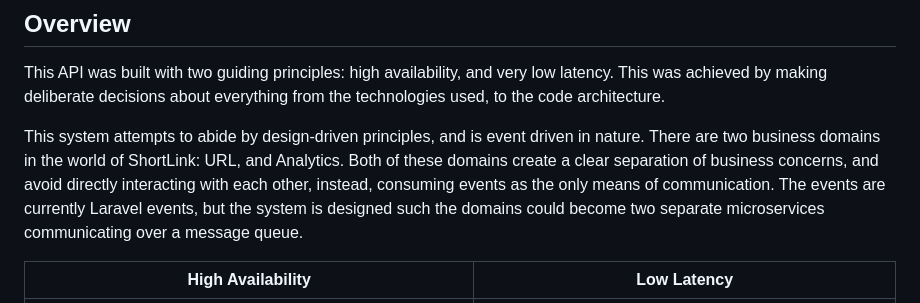
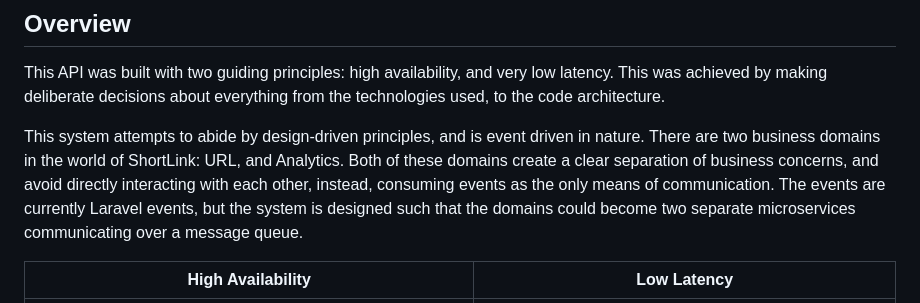
Before and after one commit to the-invisible-man/shorter-api, a Markdown page: README.md, the part around the change. Drawn GitHub-style.

Commit message:
fixed typo

```diff
--- a/README.md
+++ b/README.md
@@ -25,7 +25,7 @@ You can find the API routes at `RouteServiceProvider`.
 ## Overview
 This API was built with two guiding principles: high availability, and very low latency. This was achieved by making deliberate decisions about everything from the technologies used, to the code architecture.
 
-This system attempts to abide by design-driven principles, and is event driven in nature. There are two business domains in the world of ShortLink: URL, and Analytics. Both of these domains create a clear separation of business concerns, and avoid directly interacting with each other, instead, consuming events as the only means of communication. The events are currently Laravel events, but the system is designed such the domains could become two separate microservices communicating over a message queue.
+This system attempts to abide by design-driven principles, and is event driven in nature. There are two business domains in the world of ShortLink: URL, and Analytics. Both of these domains create a clear separation of business concerns, and avoid directly interacting with each other, instead, consuming events as the only means of communication. The events are currently Laravel events, but the system is designed such that the domains could become two separate microservices communicating over a message queue.
 
 | High Availability                                                                   | Low Latency                                                                 |
 |-------------------------------------------------------------------------------------|-----------------------------------------------------------------------------|
```
